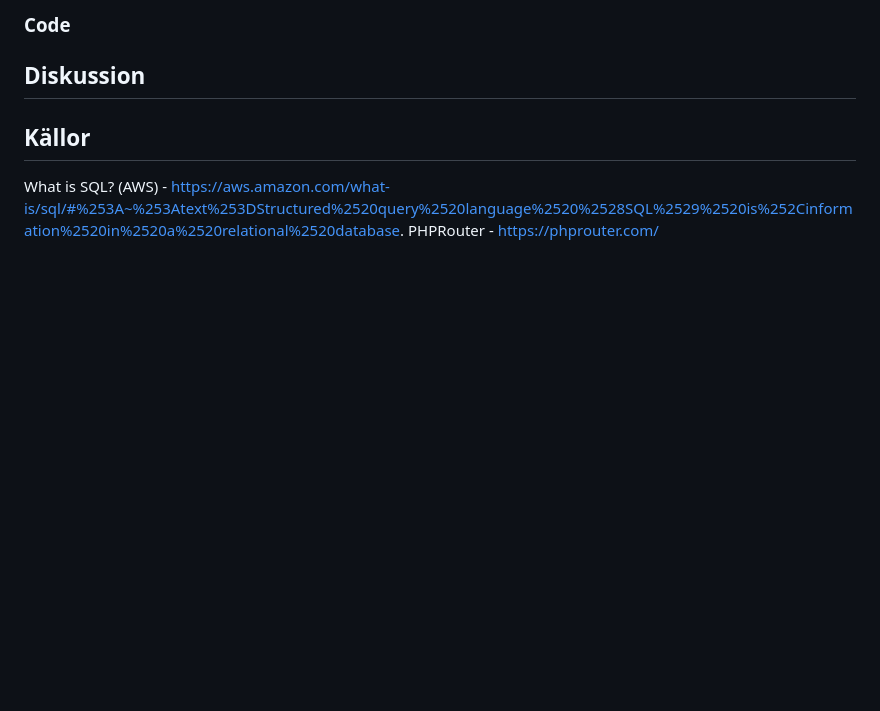
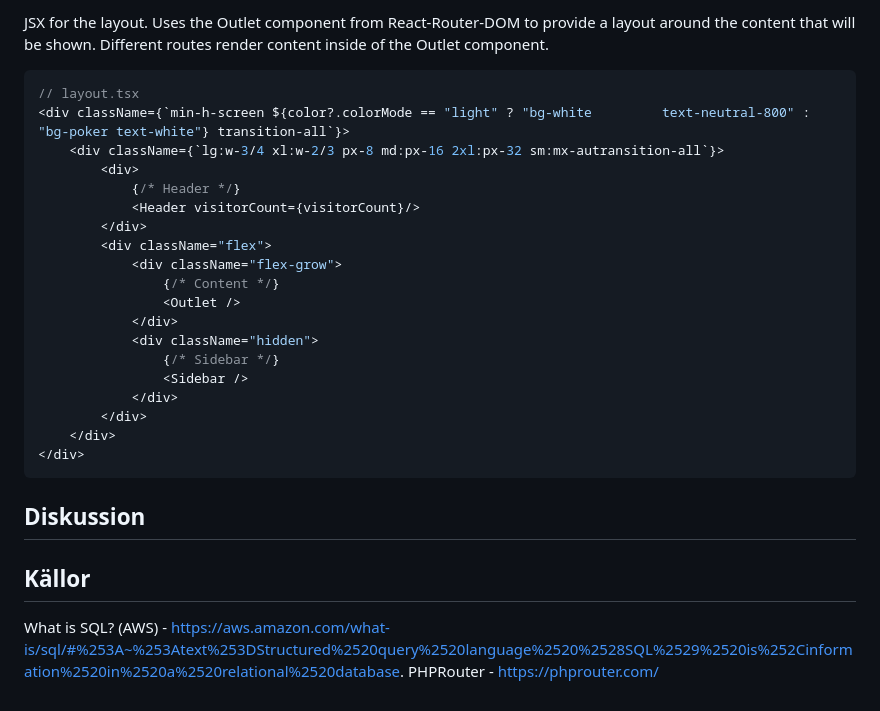
Before and after one commit to gobbe05/bridgehelper, a Markdown page: README.md, the part around one of its changes. GitHub-like rendering; blank space fills up the shorter version.

````diff
--- a/README.md
+++ b/README.md
@@ -128,5 +162,26 @@ $stmt -> execute();
 ```
-### Code
+JSX for the layout. Uses the Outlet component from React-Router-DOM to provide a layout around the content that will be shown. Different routes render content inside of the Outlet component.
+```tsx
+// layout.tsx
+<div className={`min-h-screen ${color?.colorMode == "light" ? "bg-white         text-neutral-800" : "bg-poker text-white"} transition-all`}>
+    <div className={`lg:w-3/4 xl:w-2/3 px-8 md:px-16 2xl:px-32 sm:mx-autransition-all`}>
+        <div>
+            {/* Header */}
+            <Header visitorCount={visitorCount}/>
+        </div>
+        <div className="flex">
+            <div className="flex-grow">
+                {/* Content */}
+                <Outlet />
+            </div>
+            <div className="hidden">
+                {/* Sidebar */}
+                <Sidebar />
+            </div>
+        </div>
+    </div>
+</div>
+```
 ## Diskussion
 ## Källor
 What is SQL? (AWS) - https://aws.amazon.com/what-is/sql/#%253A~%253Atext%253DStructured%2520query%2520language%2520%2528SQL%2529%2520is%252Cinformation%2520in%2520a%2520relational%2520database.
````
Also changed, not shown: other parts of README.md (+47 -13 lines).
